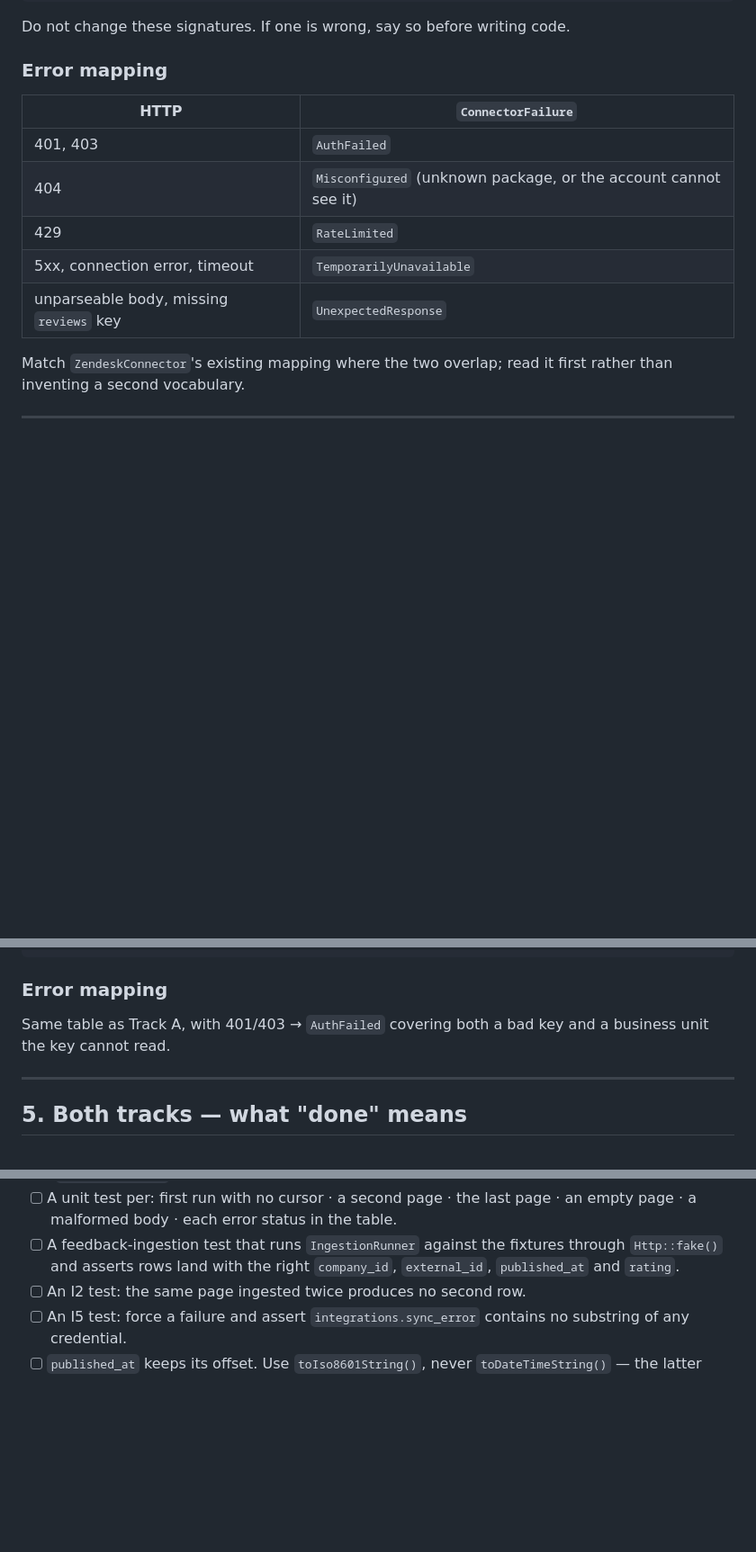
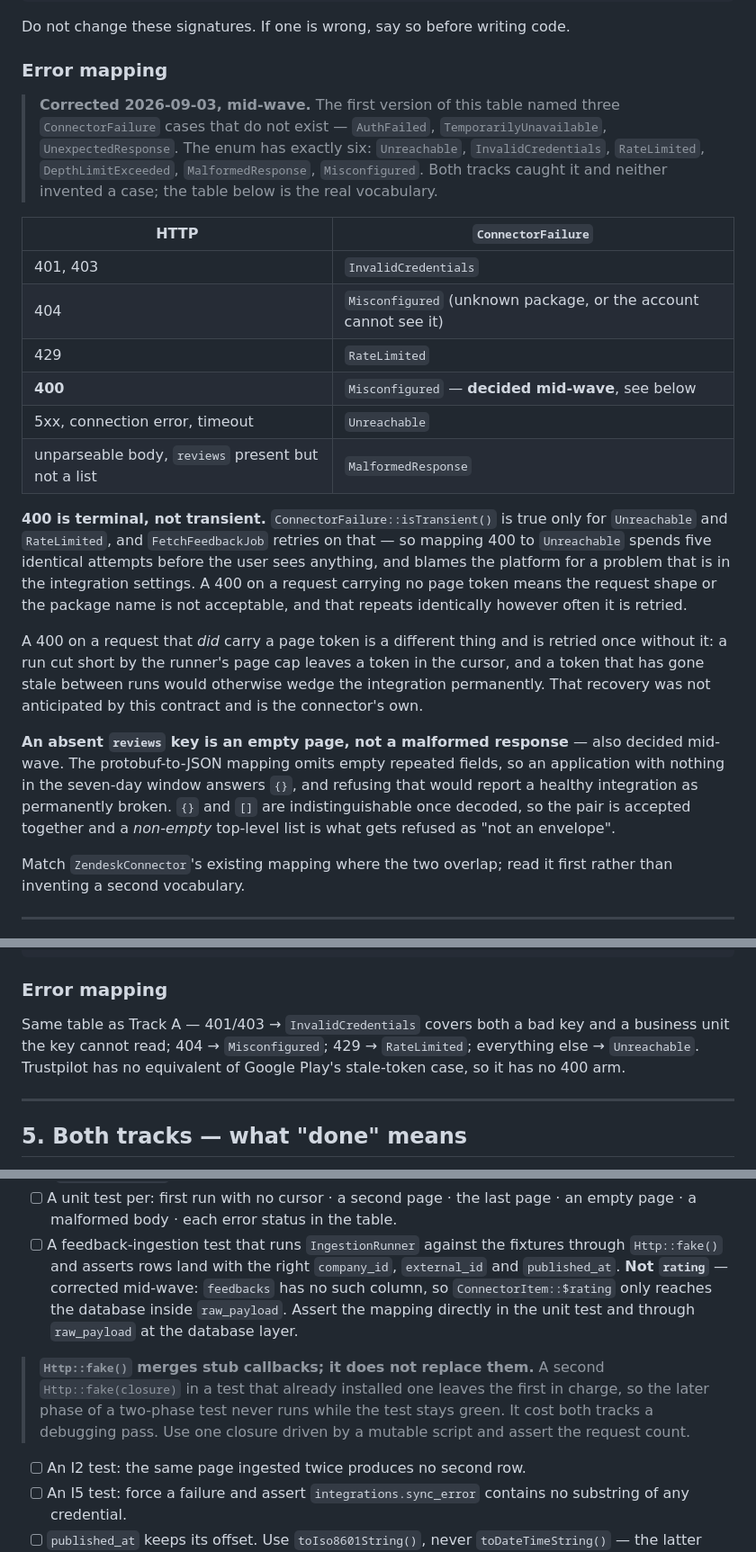
Before and after one commit to ayberkaarda/OmniHear, a Markdown page: docs/contracts/w8-connectors.md, 3 parts joined by grey strips. Shown at 90% size. Rendered like a GitHub page; blank space fills up the shorter version.

```diff
--- a/docs/contracts/w8-connectors.md
+++ b/docs/contracts/w8-connectors.md
@@ -252,13 +252,42 @@ Do not change these signatures. If one is wrong, say so before writing code.
 
 ### Error mapping
 
+> **Corrected 2026-09-03, mid-wave.** The first version of this table named
+> three `ConnectorFailure` cases that do not exist — `AuthFailed`,
+> `TemporarilyUnavailable`, `UnexpectedResponse`. The enum has exactly six:
+> `Unreachable`, `InvalidCredentials`, `RateLimited`, `DepthLimitExceeded`,
+> `MalformedResponse`, `Misconfigured`. Both tracks caught it and neither
+> invented a case; the table below is the real vocabulary.
+
 | HTTP | `ConnectorFailure` |
 |---|---|
-| 401, 403 | `AuthFailed` |
+| 401, 403 | `InvalidCredentials` |
 | 404 | `Misconfigured` (unknown package, or the account cannot see it) |
 | 429 | `RateLimited` |
-| 5xx, connection error, timeout | `TemporarilyUnavailable` |
-| unparseable body, missing `reviews` key | `UnexpectedResponse` |
+| **400** | `Misconfigured` — **decided mid-wave**, see below |
+| 5xx, connection error, timeout | `Unreachable` |
+| unparseable body, `reviews` present but not a list | `MalformedResponse` |
+
+**400 is terminal, not transient.** `ConnectorFailure::isTransient()` is true only
+for `Unreachable` and `RateLimited`, and `FetchFeedbackJob` retries on that — so
+mapping 400 to `Unreachable` spends five identical attempts before the user sees
+anything, and blames the platform for a problem that is in the integration
+settings. A 400 on a request carrying no page token means the request shape or the
+package name is not acceptable, and that repeats identically however often it is
+retried.
+
+A 400 on a request that *did* carry a page token is a different thing and is
+retried once without it: a run cut short by the runner's page cap leaves a token
+in the cursor, and a token that has gone stale between runs would otherwise wedge
+the integration permanently. That recovery was not anticipated by this contract
+and is the connector's own.
+
+**An absent `reviews` key is an empty page, not a malformed response** — also
+decided mid-wave. The protobuf-to-JSON mapping omits empty repeated fields, so an
+application with nothing in the seven-day window answers `{}`, and refusing that
+would report a healthy integration as permanently broken. `{}` and `[]` are
+indistinguishable once decoded, so the pair is accepted together and a *non-empty*
+top-level list is what gets refused as "not an envelope".
 
 Match `ZendeskConnector`'s existing mapping where the two overlap; read it first
 rather than inventing a second vocabulary.
@@ -340,8 +369,10 @@ public function __construct(
 
 ### Error mapping
 
-Same table as Track A, with 401/403 → `AuthFailed` covering both a bad key and a
-business unit the key cannot read.
+Same table as Track A — 401/403 → `InvalidCredentials` covers both a bad key and a
+business unit the key cannot read; 404 → `Misconfigured`; 429 → `RateLimited`;
+everything else → `Unreachable`. Trustpilot has no equivalent of Google Play's
+stale-token case, so it has no 400 arm.
 
 ---
 
@@ -363,7 +394,16 @@ output in the report (§2 — a claim without output is not a claim):
       an empty page · a malformed body · each error status in the table.
 - [ ] A feedback-ingestion test that runs `IngestionRunner` against the fixtures
       through `Http::fake()` and asserts rows land with the right
-      `company_id`, `external_id`, `published_at` and `rating`.
+      `company_id`, `external_id` and `published_at`. **Not `rating`** — corrected
+      mid-wave: `feedbacks` has no such column, so `ConnectorItem::$rating` only
+      reaches the database inside `raw_payload`. Assert the mapping directly in
+      the unit test and through `raw_payload` at the database layer.
+
+> **`Http::fake()` merges stub callbacks; it does not replace them.** A second
+> `Http::fake(closure)` in a test that already installed one leaves the first in
+> charge, so the later phase of a two-phase test never runs while the test stays
+> green. It cost both tracks a debugging pass. Use one closure driven by a
+> mutable script and assert the request count.
 - [ ] An I2 test: the same page ingested twice produces no second row.
 - [ ] An I5 test: force a failure and assert `integrations.sync_error` contains
       no substring of any credential.
```
Also changed, not shown: docs/PROGRESS.md (+16 -16 lines), docs/adr/0010-deliberate-scope-exclusions.md (+9 -0 lines).
